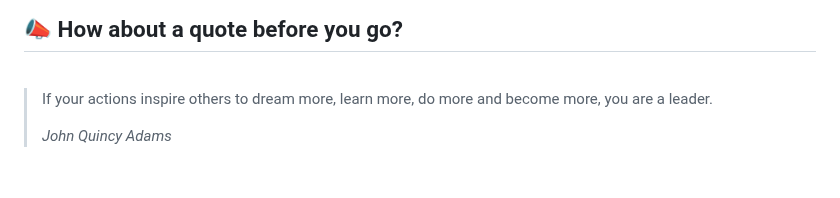
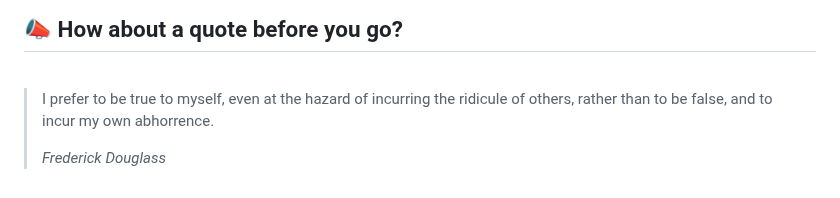
Before and after one commit to akat5uki/akat5uki, a Markdown page: README.md, the part around the change. Drawn GitHub-style.

Commit message:
[Automated] README updated with new Random quote!

```diff
--- a/README.md
+++ b/README.md
@@ -108,7 +108,7 @@ _**...Coming soon...**_
 ## 📣 How about a quote before you go?
 <br>
 
-> If your actions inspire others to dream more, learn more, do more and become more, you are a leader.
+> I prefer to be true to myself, even at the hazard of incurring the ridicule of others, rather than to be false, and to incur my own abhorrence.
 >
-> _John Quincy Adams_
+> _Frederick Douglass_
 <!-- QUOTES:END -->
```
